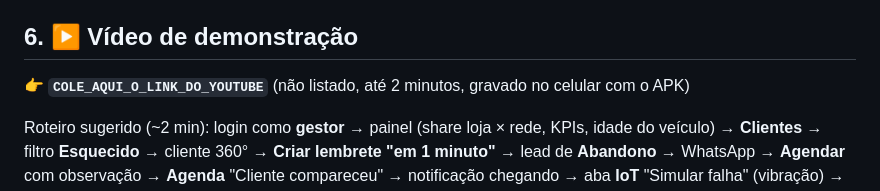
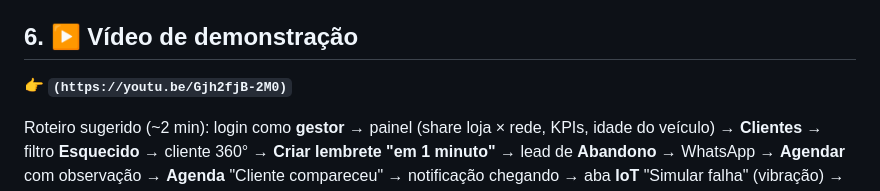
Before and after one commit to 3ESPG/Ford-Mobile-Development-and-IoT, a Markdown page: README.md, the part around the change. GitHub-like rendering.

Commit message:
Update video link in README
Updated YouTube link for demonstration video in README.

```diff
--- a/README.md
+++ b/README.md
@@ -222,7 +222,7 @@ Para apontar o APK para uma API publicada, defina a URL no build: `EXPO_PUBLIC_A
 
 ## 6. ▶️ Vídeo de demonstração
 
-**👉 `COLE_AQUI_O_LINK_DO_YOUTUBE`** (não listado, até 2 minutos, gravado no celular com o APK)
+**👉 `(https://youtu.be/Gjh2fjB-2M0)`**
 
 Roteiro sugerido (~2 min): login como **gestor** → painel (share loja × rede, KPIs, idade do veículo) → **Clientes** → filtro **Esquecido** → cliente 360° → **Criar lembrete "em 1 minuto"** → lead de **Abandono** → WhatsApp → **Agendar** com observação → **Agenda** "Cliente compareceu" → notificação chegando → aba **IoT** "Simular falha" (vibração) → logout e login como **consultor** (painel resumido, sem aba Rede).
 
```
